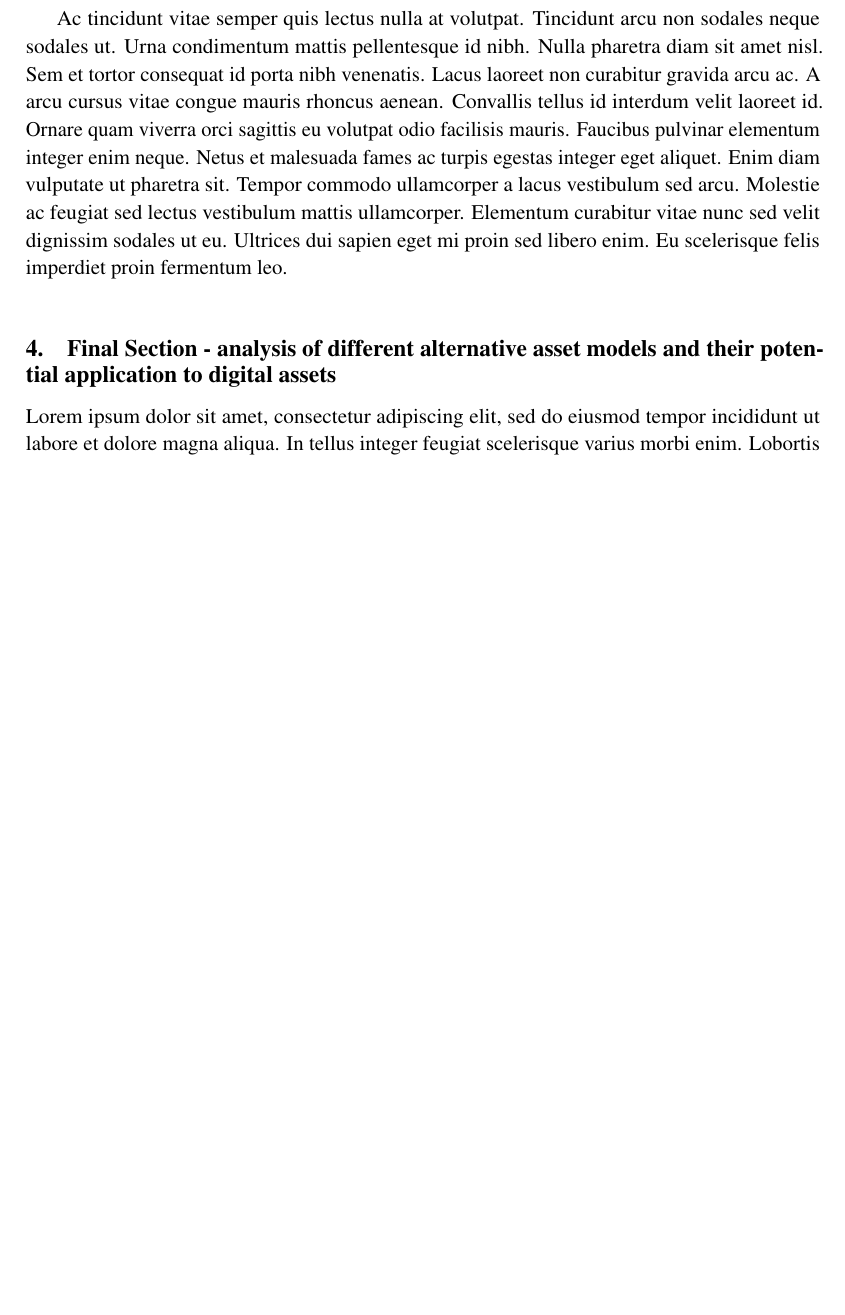
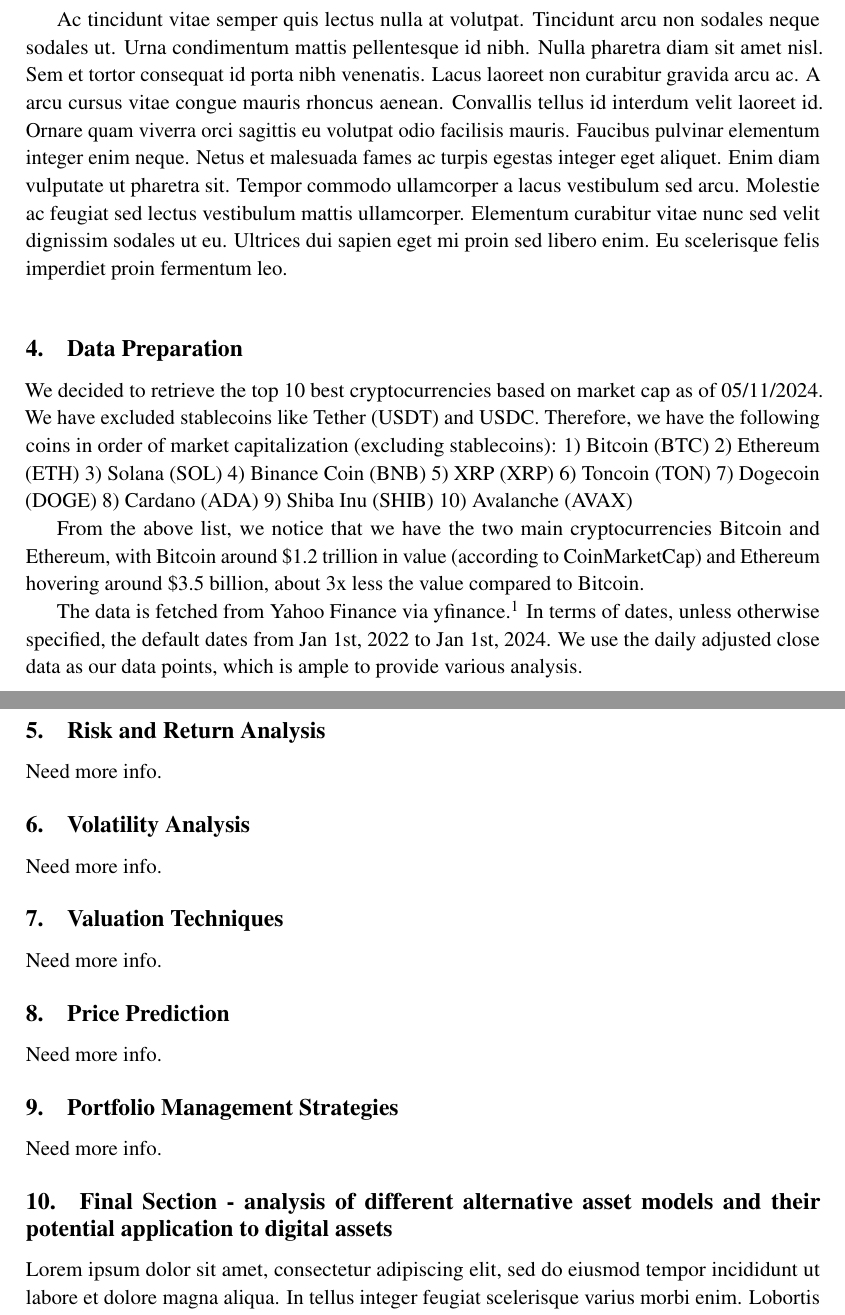
Before and after one commit to Research-Innovation-Lab/digital-asset-models, a LaTeX document (main.tex): part of page 4 of 7 before the commit and two parts of pages 4 and 5 of 7 after it, the two joined at a grey line, cut so that both start at the same text, the shorter picture padded with empty space. Compiled offline with pdfLaTeX.

Commit message:
Updates from Overleaf

```diff
--- a/main.tex
+++ b/main.tex
@@ -128,6 +153,43 @@ Lorem ipsum dolor sit amet, consectetur adipiscing elit, sed do eiusmod tempor i
 Ac tincidunt vitae semper quis lectus nulla at volutpat. Tincidunt arcu non sodales neque sodales ut. Urna condimentum mattis pellentesque id nibh. Nulla pharetra diam sit amet nisl. Sem et tortor consequat id porta nibh venenatis. Lacus laoreet non curabitur gravida arcu ac. A arcu cursus vitae congue mauris rhoncus aenean. Convallis tellus id interdum velit laoreet id. Ornare quam viverra orci sagittis eu volutpat odio facilisis mauris. Faucibus pulvinar elementum integer enim neque. Netus et malesuada fames ac turpis egestas integer eget aliquet. Enim diam vulputate ut pharetra sit. Tempor commodo ullamcorper a lacus vestibulum sed arcu. Molestie ac feugiat sed lectus vestibulum mattis ullamcorper. Elementum curabitur vitae nunc sed velit dignissim sodales ut eu. Ultrices dui sapien eget mi proin sed libero enim. Eu scelerisque felis imperdiet proin fermentum leo.\newline
 
 
+\section{Data Preparation}
+
+We decided to retrieve the top 10 best cryptocurrencies based on market cap as of 05/11/2024. We have excluded stablecoins like Tether (USDT) and USDC. Therefore, we have the following coins in order of market capitalization (excluding stablecoins):
+1) Bitcoin (BTC)
+2) Ethereum (ETH)
+3) Solana (SOL)
+4) Binance Coin (BNB)
+5) XRP (XRP)
+6) Toncoin (TON)
+7) Dogecoin (DOGE)
+8) Cardano (ADA)
+9) Shiba Inu (SHIB)
+10) Avalanche (AVAX)
+
+From the above list, we notice that we have the two main cryptocurrencies Bitcoin and Ethereum, with Bitcoin around \$1.2 trillion in value (according to CoinMarketCap) and Ethereum hovering around \$3.5 billion, about 3x less the value compared to Bitcoin.
+
+The data is fetched from Yahoo Finance via yfinance. \cite{yfinance}. In terms of dates, unless otherwise specified, the default dates from Jan 1st, 2022 to Jan 1st, 2024. We use the daily adjusted close data as our data points, which is ample to provide various analysis.
+
+\section{Risk and Return Analysis}
+
+Need more info.
+
+\section{Volatility Analysis}
+
+Need more info.
+
+\section{Valuation Techniques}
+
+Need more info.
+
+\section{Price Prediction}
+
+Need more info.
+
+\section{Portfolio Management Strategies}
+
+Need more info.
 
 \section{Final Section - analysis of different alternative asset models and their potential application to digital assets}
 
```
Also changed, not shown: tempbib.bib (+8 -0 lines), main.tex (41 more changed lines).
